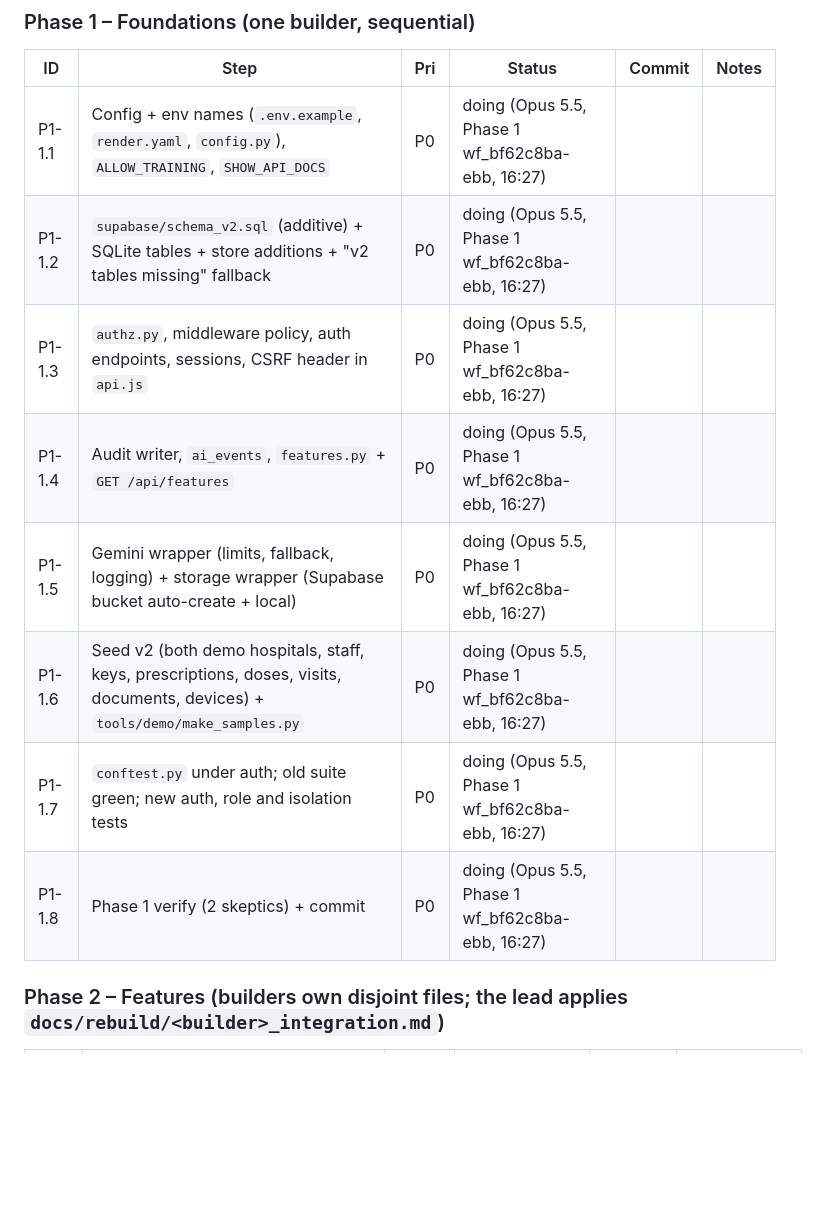
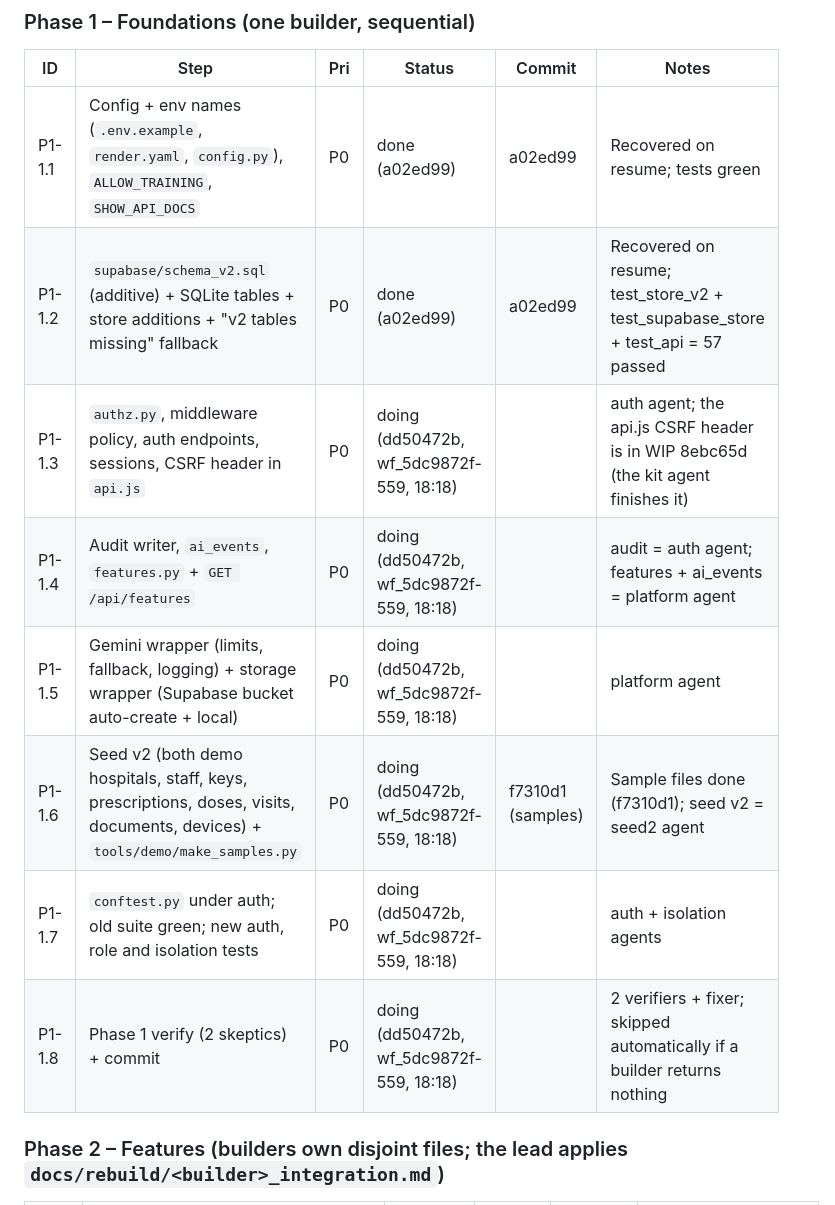
Before and after one commit to sharonshajuaugustine/SpiroBuddy, a Markdown page: docs/rebuild/STATE.md, the part around one of its changes. Rendered like a GitHub page; blank space fills up the shorter version.

```diff
--- a/docs/rebuild/STATE.md
+++ b/docs/rebuild/STATE.md
@@ -45,14 +53,14 @@
 ### Phase 1 – Foundations (one builder, sequential)
 | ID | Step | Pri | Status | Commit | Notes |
 |---|---|---|---|---|---|
-| P1-1.1 | Config + env names (`.env.example`, `render.yaml`, `config.py`), `ALLOW_TRAINING`, `SHOW_API_DOCS` | P0 | doing (Opus 5.5, Phase 1 wf_bf62c8ba-ebb, 16:27) | | |
-| P1-1.2 | `supabase/schema_v2.sql` (additive) + SQLite tables + store additions + "v2 tables missing" fallback | P0 | doing (Opus 5.5, Phase 1 wf_bf62c8ba-ebb, 16:27) | | |
-| P1-1.3 | `authz.py`, middleware policy, auth endpoints, sessions, CSRF header in `api.js` | P0 | doing (Opus 5.5, Phase 1 wf_bf62c8ba-ebb, 16:27) | | |
-| P1-1.4 | Audit writer, `ai_events`, `features.py` + `GET /api/features` | P0 | doing (Opus 5.5, Phase 1 wf_bf62c8ba-ebb, 16:27) | | |
-| P1-1.5 | Gemini wrapper (limits, fallback, logging) + storage wrapper (Supabase bucket auto-create + local) | P0 | doing (Opus 5.5, Phase 1 wf_bf62c8ba-ebb, 16:27) | | |
-| P1-1.6 | Seed v2 (both demo hospitals, staff, keys, prescriptions, doses, visits, documents, devices) + `tools/demo/make_samples.py` | P0 | doing (Opus 5.5, Phase 1 wf_bf62c8ba-ebb, 16:27) | | |
-| P1-1.7 | `conftest.py` under auth; old suite green; new auth, role and isolation tests | P0 | doing (Opus 5.5, Phase 1 wf_bf62c8ba-ebb, 16:27) | | |
-| P1-1.8 | Phase 1 verify (2 skeptics) + commit | P0 | doing (Opus 5.5, Phase 1 wf_bf62c8ba-ebb, 16:27) | | |
+| P1-1.1 | Config + env names (`.env.example`, `render.yaml`, `config.py`), `ALLOW_TRAINING`, `SHOW_API_DOCS` | P0 | done (a02ed99) | a02ed99 | Recovered on resume; tests green |
+| P1-1.2 | `supabase/schema_v2.sql` (additive) + SQLite tables + store additions + "v2 tables missing" fallback | P0 | done (a02ed99) | a02ed99 | Recovered on resume; test_store_v2 + test_supabase_store + test_api = 57 passed |
+| P1-1.3 | `authz.py`, middleware policy, auth endpoints, sessions, CSRF header in `api.js` | P0 | doing (dd50472b, wf_5dc9872f-559, 18:18) |  | auth agent; the api.js CSRF header is in WIP 8ebc65d (the kit agent finishes it) |
+| P1-1.4 | Audit writer, `ai_events`, `features.py` + `GET /api/features` | P0 | doing (dd50472b, wf_5dc9872f-559, 18:18) |  | audit = auth agent; features + ai_events = platform agent |
+| P1-1.5 | Gemini wrapper (limits, fallback, logging) + storage wrapper (Supabase bucket auto-create + local) | P0 | doing (dd50472b, wf_5dc9872f-559, 18:18) |  | platform agent |
+| P1-1.6 | Seed v2 (both demo hospitals, staff, keys, prescriptions, doses, visits, documents, devices) + `tools/demo/make_samples.py` | P0 | doing (dd50472b, wf_5dc9872f-559, 18:18) | f7310d1 (samples) | Sample files done (f7310d1); seed v2 = seed2 agent |
+| P1-1.7 | `conftest.py` under auth; old suite green; new auth, role and isolation tests | P0 | doing (dd50472b, wf_5dc9872f-559, 18:18) |  | auth + isolation agents |
+| P1-1.8 | Phase 1 verify (2 skeptics) + commit | P0 | doing (dd50472b, wf_5dc9872f-559, 18:18) |  | 2 verifiers + fixer; skipped automatically if a builder returns nothing |
 
 ### Phase 2 – Features (builders own disjoint files; the lead applies `docs/rebuild/<builder>_integration.md`)
 | ID | Builder / item | Pri | Status | Commit | Notes |
```
Also changed, not shown: other parts of docs/rebuild/STATE.md (+35 -12 lines).
